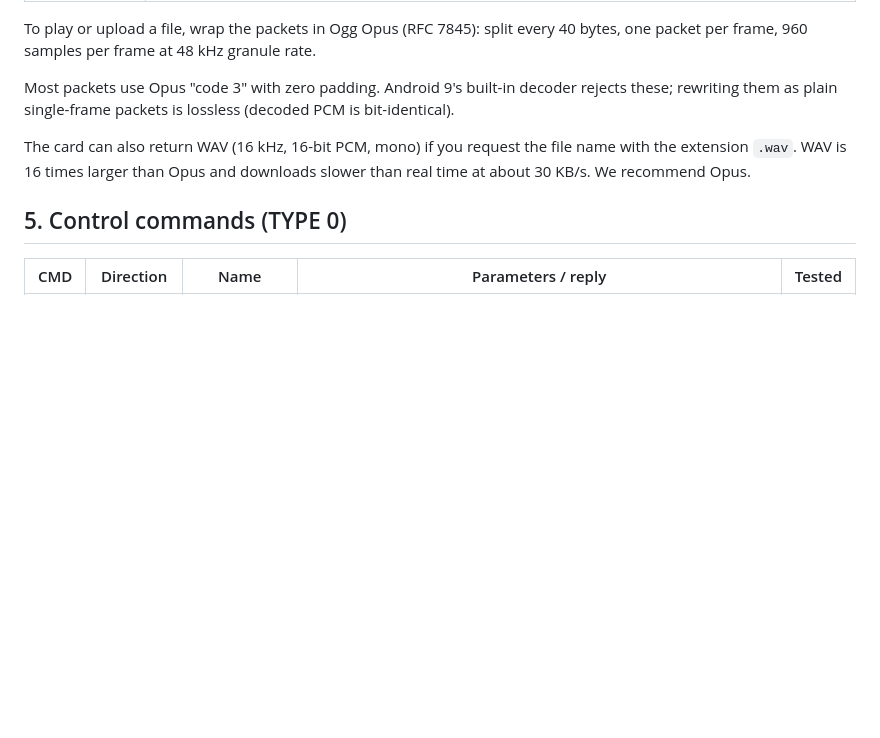
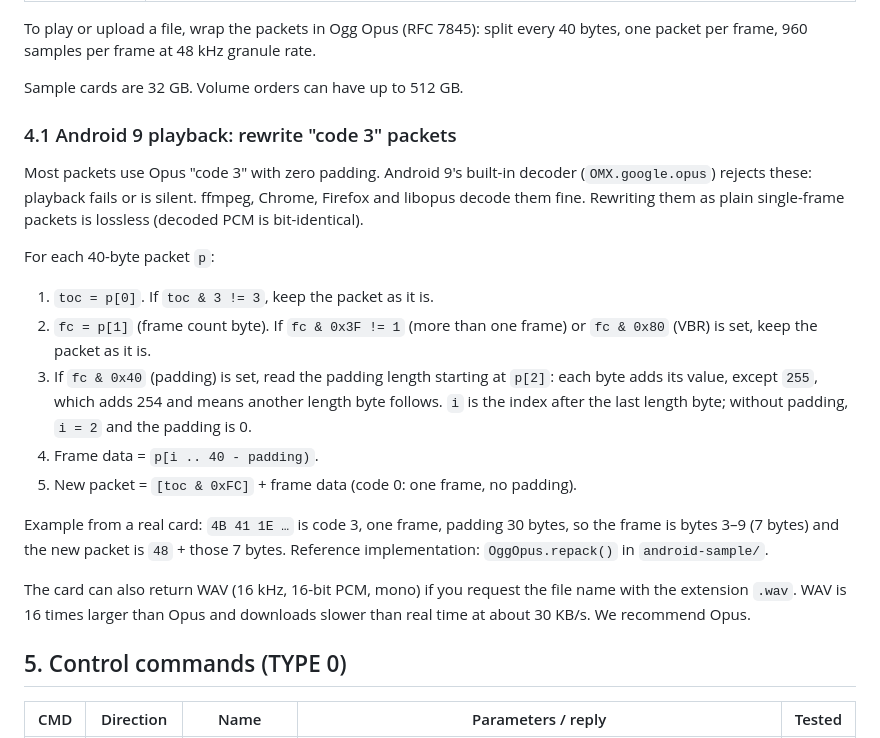
Before and after one commit to snugogo/ai-recorder-card-sdk, a Markdown page: docs/ble-protocol.md, the part around the change. GitHub-like rendering; blank space fills up the shorter version.

Commit message:
Protocol doc: 4.1 Android 9 code-3 rewrite, card sizes

```diff
--- a/docs/ble-protocol.md
+++ b/docs/ble-protocol.md
@@ -104,7 +104,23 @@ The recorder replies 85 %: `5A 01 46 28 03 00 00 04 55`
 
 To play or upload a file, wrap the packets in Ogg Opus (RFC 7845): split every 40 bytes, one packet per frame, 960 samples per frame at 48 kHz granule rate.
 
-Most packets use Opus "code 3" with zero padding. Android 9's built-in decoder rejects these; rewriting them as plain single-frame packets is lossless (decoded PCM is bit-identical).
+Sample cards are 32 GB. Volume orders can have up to 512 GB.
+
+### 4.1 Android 9 playback: rewrite "code 3" packets
+
+Most packets use Opus "code 3" with zero padding. Android 9's built-in decoder (`OMX.google.opus`) rejects these: playback fails or is silent.
+ffmpeg, Chrome, Firefox and libopus decode them fine. Rewriting them as plain single-frame packets is lossless (decoded PCM is bit-identical).
+
+For each 40-byte packet `p`:
+
+1. `toc = p[0]`. If `toc & 3 != 3`, keep the packet as it is.
+2. `fc = p[1]` (frame count byte). If `fc & 0x3F != 1` (more than one frame) or `fc & 0x80` (VBR) is set, keep the packet as it is.
+3. If `fc & 0x40` (padding) is set, read the padding length starting at `p[2]`: each byte adds its value, except `255`, which adds 254 and means another length byte follows. `i` is the index after the last length byte; without padding, `i = 2` and the padding is 0.
+4. Frame data = `p[i .. 40 - padding)`.
+5. New packet = `[toc & 0xFC]` + frame data (code 0: one frame, no padding).
+
+Example from a real card: `4B 41 1E …` is code 3, one frame, padding 30 bytes, so the frame is bytes 3–9 (7 bytes) and the new packet is `48` + those 7 bytes.
+Reference implementation: `OggOpus.repack()` in `android-sample/`.
 
 The card can also return WAV (16 kHz, 16-bit PCM, mono) if you request the file name with the extension `.wav`. WAV is 16 times larger than Opus and downloads slower than real time at about 30 KB/s. We recommend Opus.
 
```
